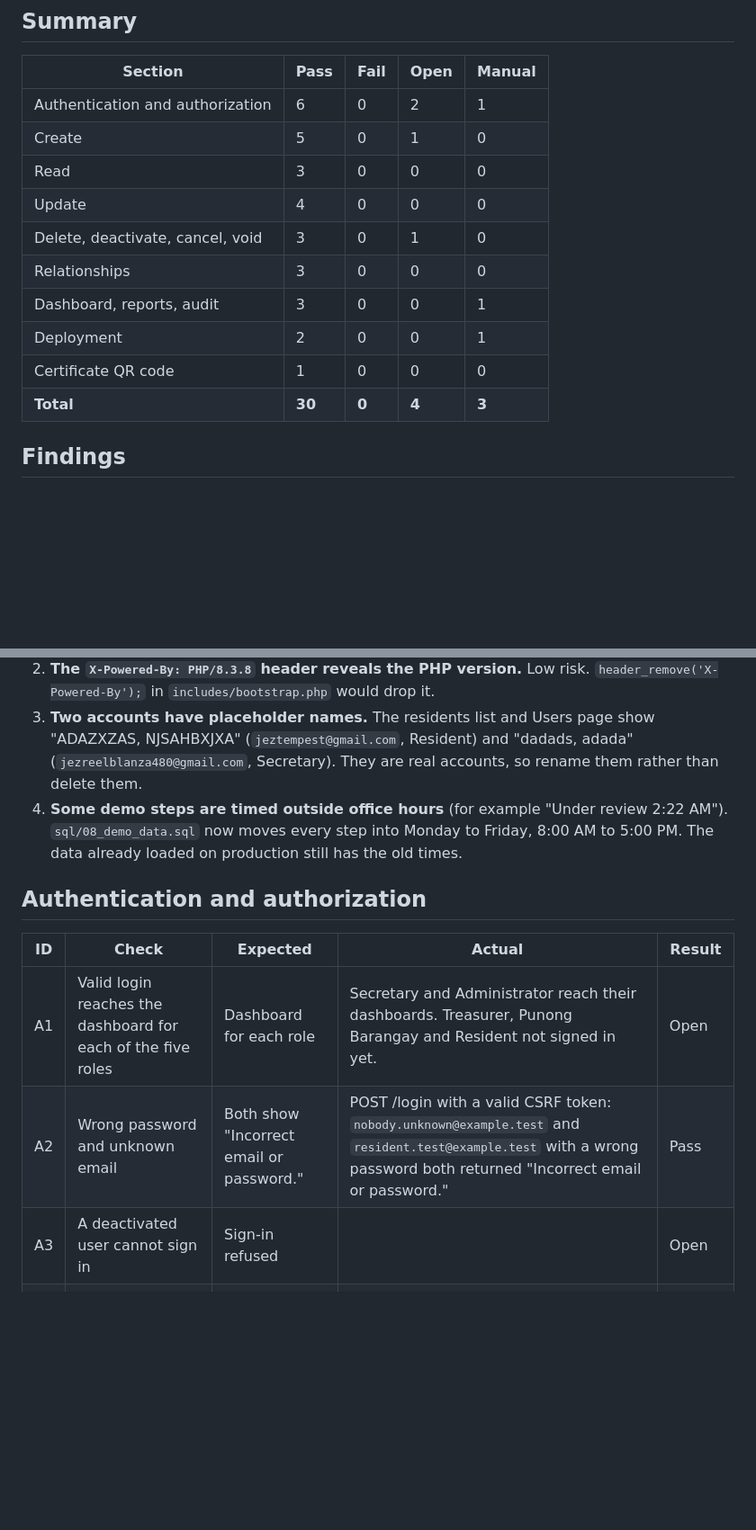
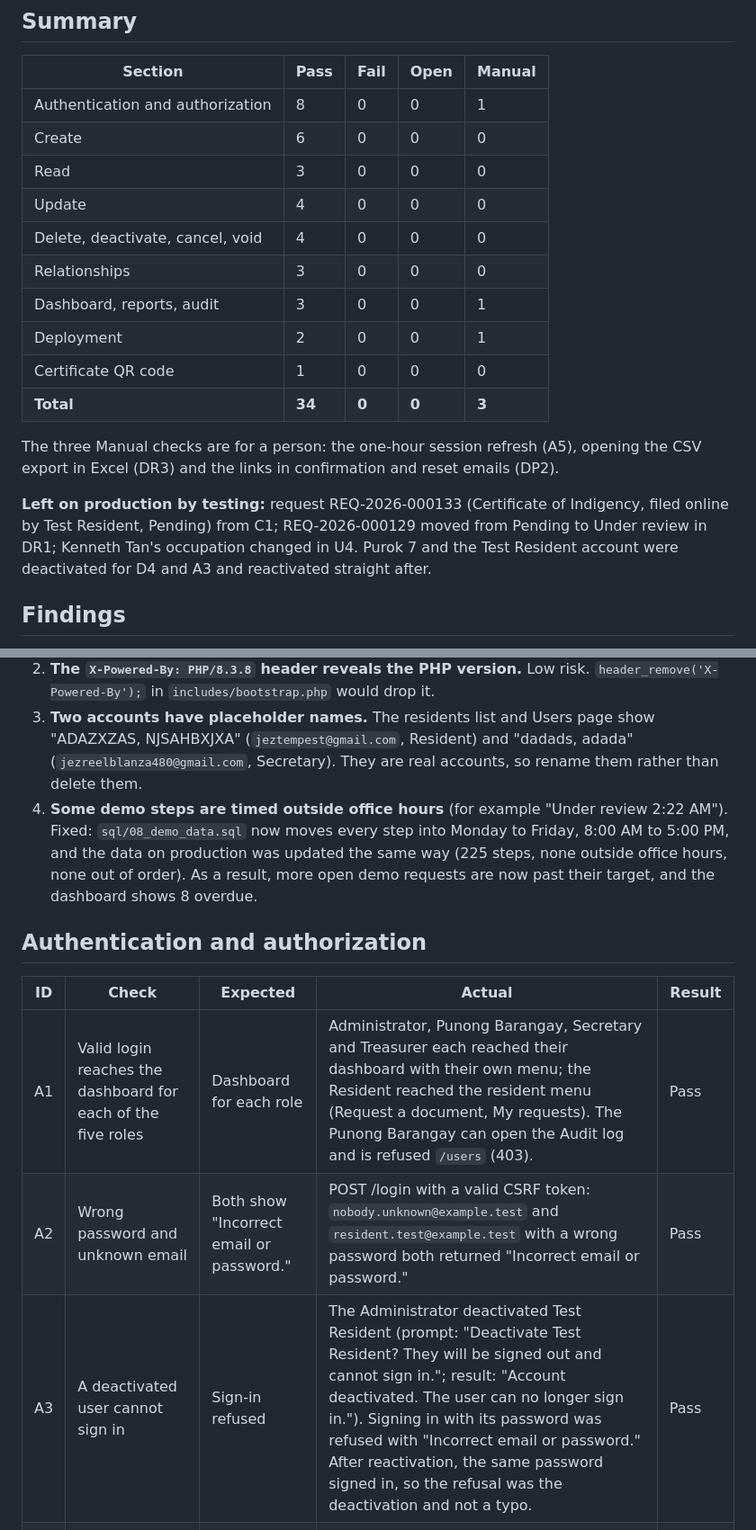
Before and after one commit to Jez0418/e-Dokumento, a Markdown page: e-dokumento/docs/TEST-REPORT.md, 2 parts joined by grey strips. Shown at 90% size. GitHub-like rendering; blank space fills up the shorter version.

Commit message:
Finish the production test report: 34 pass, 0 fail, 3 manual
Adds the Resident, Treasurer and Punong Barangay browser checks, the
deactivated-account and purok checks, and the renamed .docx upload, and
lists what testing left on production.

Co-Authored-By: Claude Opus 5.5 <noreply@anthropic.com>

```diff
--- a/e-dokumento/docs/TEST-REPORT.md
+++ b/e-dokumento/docs/TEST-REPORT.md
@@ -18,16 +18,20 @@ Results of running the checklist in `docs/TESTING.md` against production.
 
 | Section | Pass | Fail | Open | Manual |
 | --- | --- | --- | --- | --- |
-| Authentication and authorization | 6 | 0 | 2 | 1 |
-| Create | 5 | 0 | 1 | 0 |
+| Authentication and authorization | 8 | 0 | 0 | 1 |
+| Create | 6 | 0 | 0 | 0 |
 | Read | 3 | 0 | 0 | 0 |
 | Update | 4 | 0 | 0 | 0 |
-| Delete, deactivate, cancel, void | 3 | 0 | 1 | 0 |
+| Delete, deactivate, cancel, void | 4 | 0 | 0 | 0 |
 | Relationships | 3 | 0 | 0 | 0 |
 | Dashboard, reports, audit | 3 | 0 | 0 | 1 |
 | Deployment | 2 | 0 | 0 | 1 |
 | Certificate QR code | 1 | 0 | 0 | 0 |
-| **Total** | **30** | **0** | **4** | **3** |
+| **Total** | **34** | **0** | **0** | **3** |
+
+The three Manual checks are for a person: the one-hour session refresh (A5), opening the CSV export in Excel (DR3) and the links in confirmation and reset emails (DP2).
+
+**Left on production by testing:** request REQ-2026-000133 (Certificate of Indigency, filed online by Test Resident, Pending) from C1; REQ-2026-000129 moved from Pending to Under review in DR1; Kenneth Tan's occupation changed in U4. Purok 7 and the Test Resident account were deactivated for D4 and A3 and reactivated straight after.
 
 ## Findings
 
@@ -35,15 +39,15 @@ Results of running the checklist in `docs/TESTING.md` against production.
    `update public.system_settings set value = '"on"' where key = 'require_id_verification';`
 2. **The `X-Powered-By: PHP/8.3.8` header reveals the PHP version.** Low risk. `header_remove('X-Powered-By');` in `includes/bootstrap.php` would drop it.
 3. **Two accounts have placeholder names.** The residents list and Users page show "ADAZXZAS, NJSAHBXJXA" (`jeztempest@gmail.com`, Resident) and "dadads, adada" (`jezreelblanza480@gmail.com`, Secretary). They are real accounts, so rename them rather than delete them.
-4. **Some demo steps are timed outside office hours** (for example "Under review 2:22 AM"). `sql/08_demo_data.sql` now moves every step into Monday to Friday, 8:00 AM to 5:00 PM. The data already loaded on production still has the old times.
+4. **Some demo steps are timed outside office hours** (for example "Under review 2:22 AM"). Fixed: `sql/08_demo_data.sql` now moves every step into Monday to Friday, 8:00 AM to 5:00 PM, and the data on production was updated the same way (225 steps, none outside office hours, none out of order). As a result, more open demo requests are now past their target, and the dashboard shows 8 overdue.
 
 ## Authentication and authorization
 
 | ID | Check | Expected | Actual | Result |
 | --- | --- | --- | --- | --- |
-| A1 | Valid login reaches the dashboard for each of the five roles | Dashboard for each role | Secretary and Administrator reach their dashboards. Treasurer, Punong Barangay and Resident not signed in yet. | Open |
+| A1 | Valid login reaches the dashboard for each of the five roles | Dashboard for each role | Administrator, Punong Barangay, Secretary and Treasurer each reached their dashboard with their own menu; the Resident reached the resident menu (Request a document, My requests). The Punong Barangay can open the Audit log and is refused `/users` (403). | Pass |
 | A2 | Wrong password and unknown email | Both show "Incorrect email or password." | POST /login with a valid CSRF token: `nobody.unknown@example.test` and `resident.test@example.test` with a wrong password both returned "Incorrect email or password." | Pass |
-| A3 | A deactivated user cannot sign in | Sign-in refused | | Open |
+| A3 | A deactivated user cannot sign in | Sign-in refused | The Administrator deactivated Test Resident (prompt: "Deactivate Test Resident? They will be signed out and cannot sign in."; result: "Account deactivated. The user can no longer sign in."). Signing in with its password was refused with "Incorrect email or password." After reactivation, the same password signed in, so the refusal was the deactivation and not a typo. | Pass |
 | A4 | Session survives a refresh and a new deployment; Sign out ends it | Still signed in; signed out after Sign out | As the Secretary: after a reload the dashboard still showed "Test Secretary". After Sign out, opening `/dashboard` went to Sign in. The new-deployment part was not run, because it needs a redeploy. | Pass |
 | A5 | Session refreshes silently after an hour | No sign-in prompt after the access token expires | | Manual |
 | A6 | Opening `/residents` while signed out | Redirect to Sign in | `303` to `/login?next=%2Fresidents` | Pass |
```
Also changed, not shown: other parts of e-dokumento/docs/TEST-REPORT.md (+4 -4 lines).
